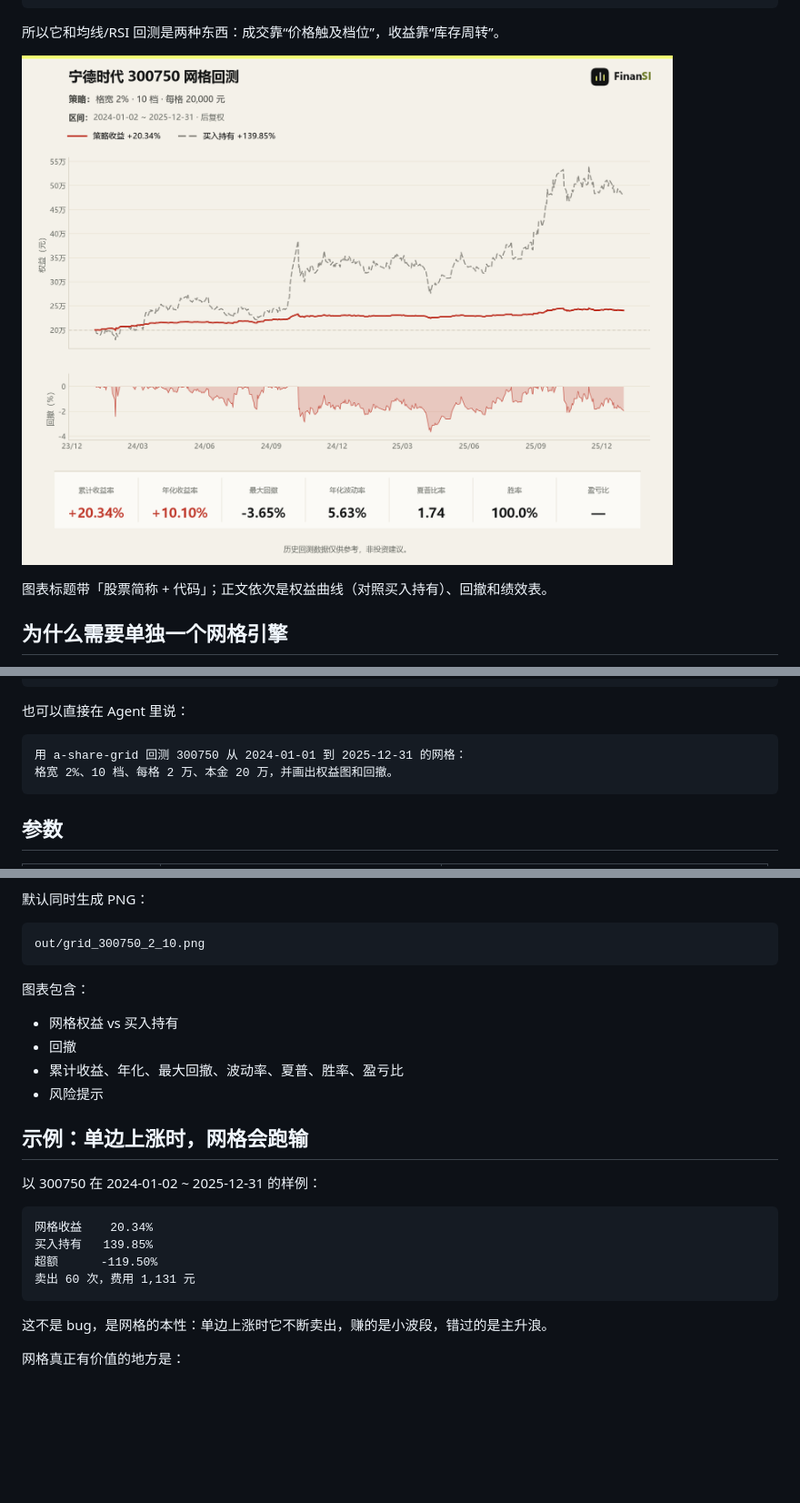
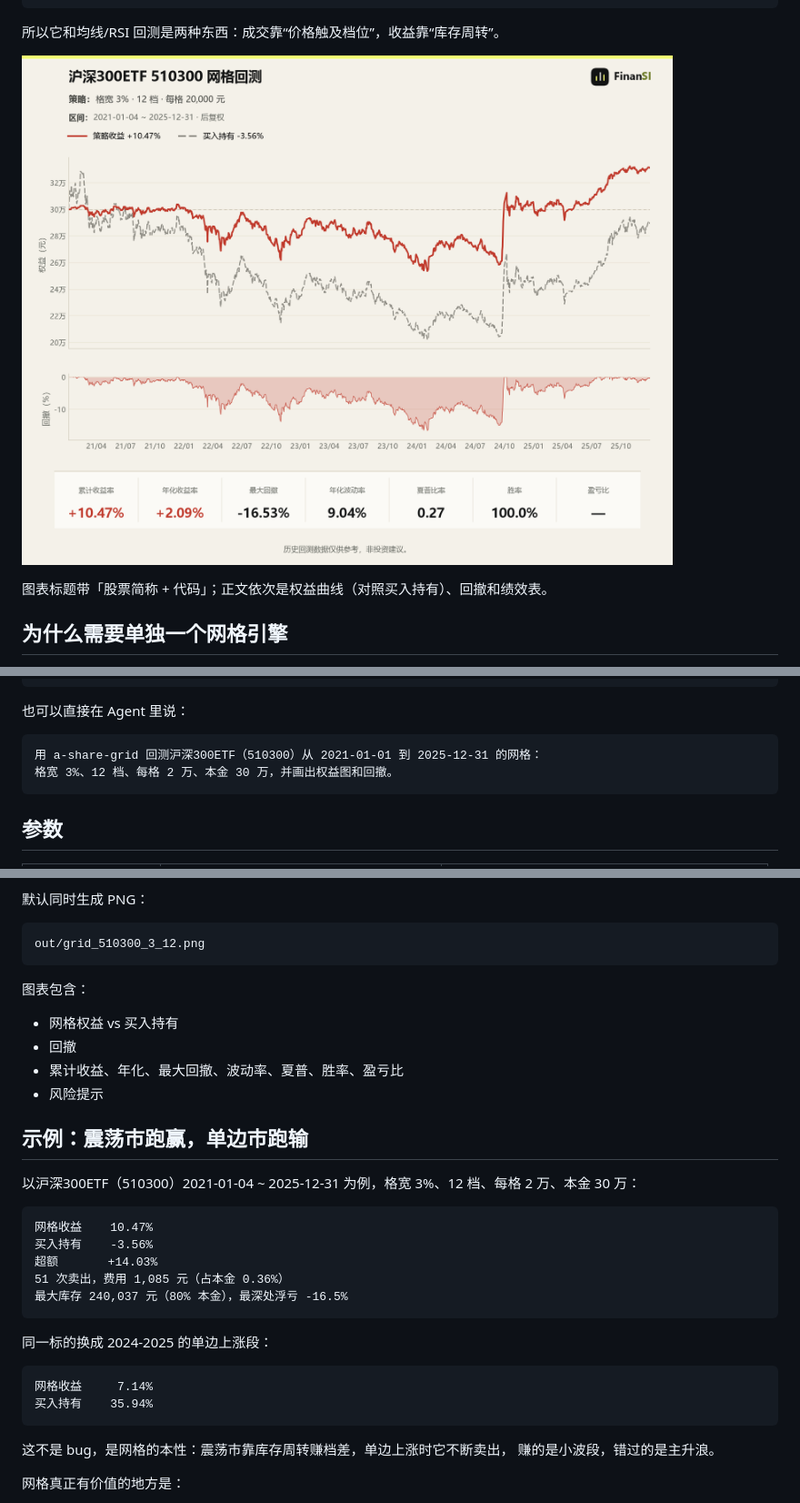
Before and after one commit to LINZIQI24GITHUB/finansi-a-share-grid, a Markdown page: README.md, 3 parts joined by grey strips. Shown at 91% size. Drawn GitHub-style; pictures changed too: examples/grid-510300.png (added); blank space fills up the shorter version.

````diff
--- a/README.md
+++ b/README.md
@@ -16,7 +16,7 @@ A股网格交易回测：按档位模拟低买高卖，回答一个很具体的
 
 所以它和均线/RSI 回测是两种东西：成交靠“价格触及档位”，收益靠“库存周转”。
 
-![300750 grid example](examples/grid-300750.png)
+![沪深300ETF 510300 网格示例](examples/grid-510300.png)
 
 图表标题带「股票简称 + 代码」；正文依次是权益曲线（对照买入持有）、回撤和绩效表。
 
@@ -88,8 +88,8 @@ python scripts/run.py demo
 也可以直接在 Agent 里说：
 
 ```text
-用 a-share-grid 回测 300750 从 2024-01-01 到 2025-12-31 的网格：
-格宽 2%、10 档、每格 2 万、本金 20 万，并画出权益图和回撤。
+用 a-share-grid 回测沪深300ETF（510300）从 2021-01-01 到 2025-12-31 的网格：
+格宽 3%、12 档、每格 2 万、本金 30 万，并画出权益图和回撤。
 ```
 
 ## 参数
@@ -125,7 +125,7 @@ python scripts/run.py demo
 默认同时生成 PNG：
 
 ```text
-out/grid_300750_2_10.png
+out/grid_510300_3_12.png
 ```
 
 图表包含：
@@ -135,18 +135,27 @@ out/grid_300750_2_10.png
 - 累计收益、年化、最大回撤、波动率、夏普、胜率、盈亏比
 - 风险提示
 
-## 示例：单边上涨时，网格会跑输
+## 示例：震荡市跑赢，单边市跑输
 
-以 300750 在 2024-01-02 ~ 2025-12-31 的样例：
+以沪深300ETF（510300）2021-01-04 ~ 2025-12-31 为例，格宽 3%、12 档、每格 2 万、本金 30 万：
 
 ```text
-网格收益    20.34%
-买入持有   139.85%
-超额      -119.50%
-卖出 60 次，费用 1,131 元
+网格收益    10.47%
+买入持有    -3.56%
+超额       +14.03%
+51 次卖出，费用 1,085 元（占本金 0.36%）
+最大库存 240,037 元（80% 本金），最深处浮亏 -16.5%
 ```
 
-这不是 bug，是网格的本性：单边上涨时它不断卖出，赚的是小波段，错过的是主升浪。
+同一标的换成 2024-2025 的单边上涨段：
+
+```text
+网格收益     7.14%
+买入持有    35.94%
+```
+
+这不是 bug，是网格的本性：震荡市靠库存周转赚档差，单边上涨时它不断卖出，
+赚的是小波段，错过的是主升浪。
 
 网格真正有价值的地方是：
 
````
Also changed, not shown: other parts of README.md (+5 -5 lines), 2 other files.
